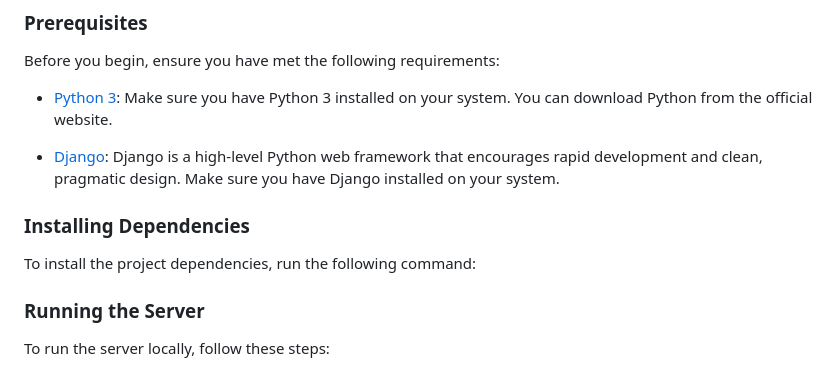
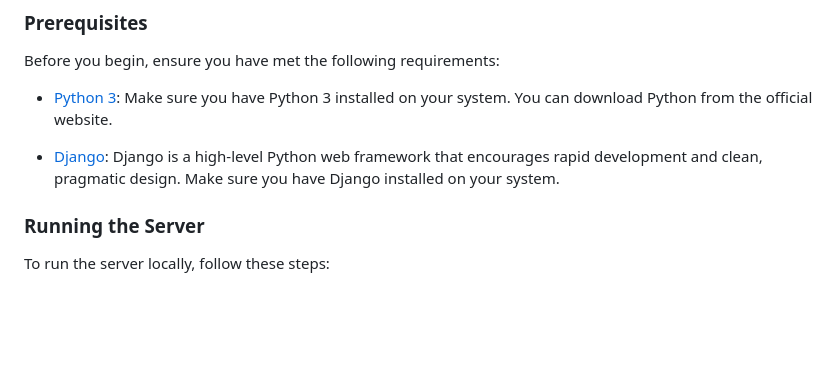
Before and after one commit to pracheesarkar/CSC322-Online-Food-Ordering-System, a Markdown page: README.md, the part around the change. GitHub-like rendering; blank space fills up the shorter version.

```diff
--- a/README.md
+++ b/README.md
@@ -25,11 +25,6 @@ Before you begin, ensure you have met the following requirements:
 - [Python 3](https://www.python.org/downloads/): Make sure you have Python 3 installed on your system. You can download Python from the official website.
 
 - [Django](https://www.djangoproject.com/download/): Django is a high-level Python web framework that encourages rapid development and clean, pragmatic design. Make sure you have Django installed on your system.
-
-
-### Installing Dependencies
-
-To install the project dependencies, run the following command:
 
 
 ### Running the Server
```
